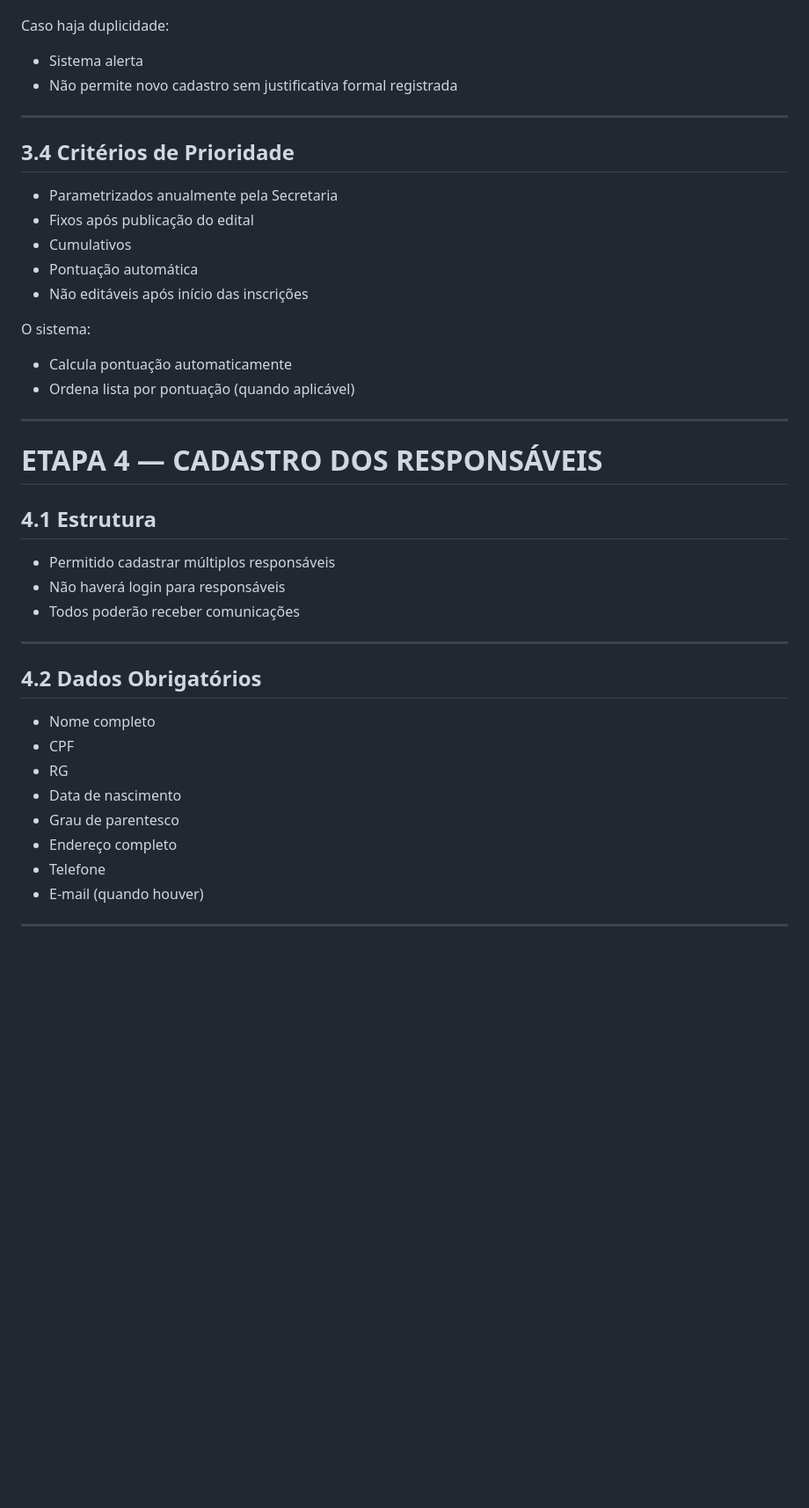
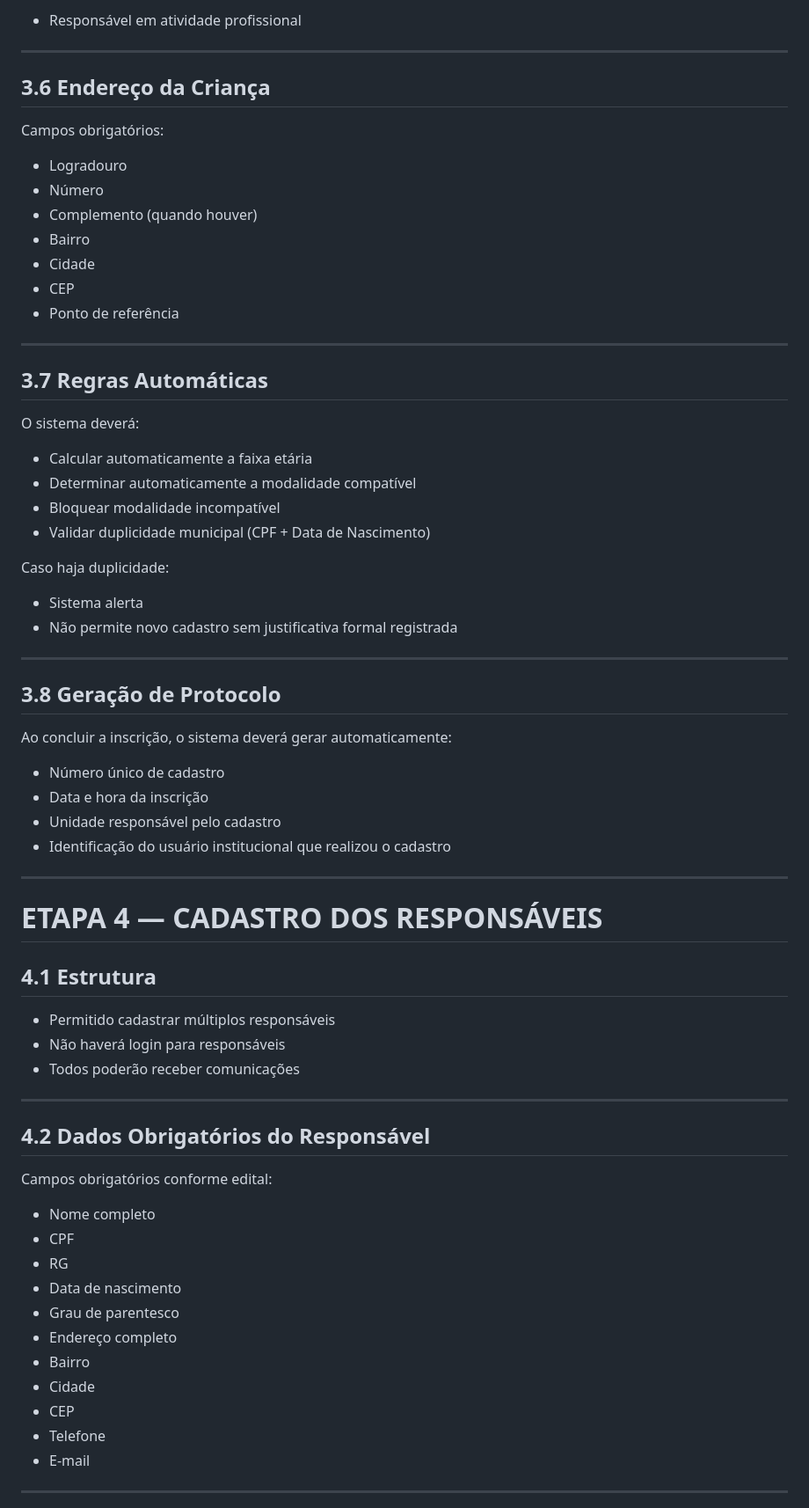
Before and after one commit to maxwelldeveloper7/vagas-creche, a Markdown page: docs/01_levantamento_requisitos.md, the part around one of its changes. Shown at 88% size. Drawn GitHub-style; blank space fills up the shorter version.

```diff
--- a/docs/01_especificacao_requisitos.md
+++ b/docs/01_levantamento_requisitos.md
@@ -146,3 +205,29 @@ Encerrado o ciclo:
+* Responsável em atividade profissional
+
+---
+
+## 3.6 Endereço da Criança
+
+Campos obrigatórios:
+
+* Logradouro
+* Número
+* Complemento (quando houver)
+* Bairro
+* Cidade
+* CEP
+* Ponto de referência
+
+---
+
+## 3.7 Regras Automáticas
+
+O sistema deverá:
+
+* Calcular automaticamente a faixa etária
+* Determinar automaticamente a modalidade compatível
+* Bloquear modalidade incompatível
+* Validar duplicidade municipal (CPF + Data de Nascimento)
 
 Caso haja duplicidade:
 
@@ -151,18 +236,14 @@ Caso haja duplicidade:
 
 ---
 
-## 3.4 Critérios de Prioridade
+## 3.8 Geração de Protocolo
 
-* Parametrizados anualmente pela Secretaria
-* Fixos após publicação do edital
-* Cumulativos
-* Pontuação automática
-* Não editáveis após início das inscrições
+Ao concluir a inscrição, o sistema deverá gerar automaticamente:
 
-O sistema:
-
-* Calcula pontuação automaticamente
-* Ordena lista por pontuação (quando aplicável)
+* Número único de cadastro
+* Data e hora da inscrição
+* Unidade responsável pelo cadastro
+* Identificação do usuário institucional que realizou o cadastro
 
 ---
 
@@ -176,7 +257,9 @@ O sistema:
 
 ---
 
-## 4.2 Dados Obrigatórios
+## 4.2 Dados Obrigatórios do Responsável
+
+Campos obrigatórios conforme edital:
 
 * Nome completo
 * CPF
@@ -184,8 +267,11 @@ O sistema:
 * Data de nascimento
 * Grau de parentesco
 * Endereço completo
+* Bairro
+* Cidade
+* CEP
 * Telefone
-* E-mail (quando houver)
+* E-mail
 
 ---
 
```
Also changed, not shown: other parts of docs/01_levantamento_requisitos.md (+92 -5 lines).
